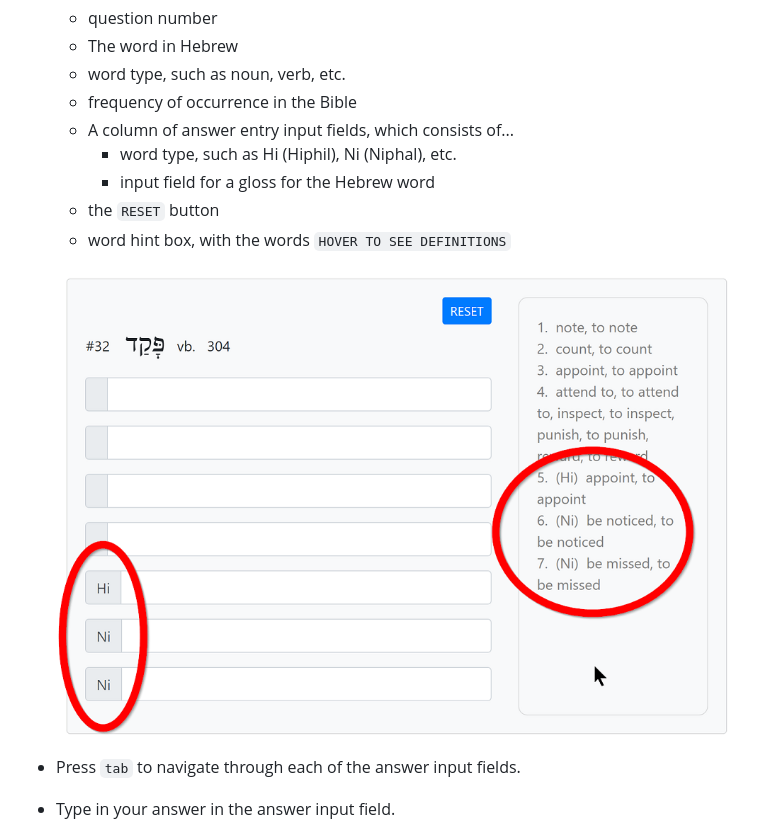
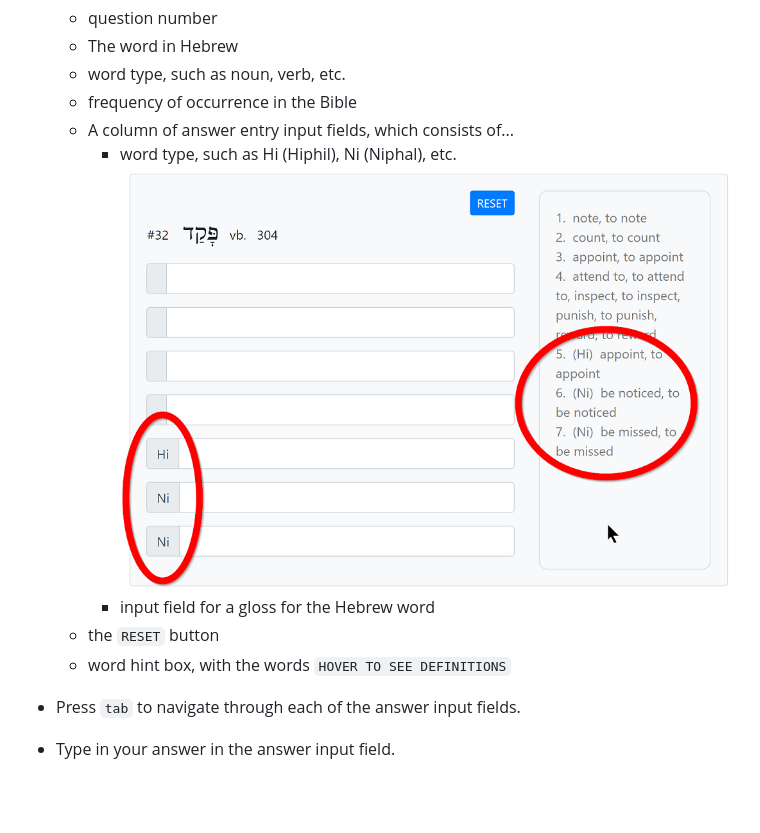
Before and after one commit to joooons/vocabhelper, a Markdown page: README.md, the part around the change. Drawn GitHub-style; blank space fills up the shorter version.

Commit message:
relocate img in README

```diff
--- a/README.md
+++ b/README.md
@@ -50,11 +50,10 @@ You can try using it [here](https://hebrewpracticequiz.netlify.app/)!
   - frequency of occurrence in the Bible
   - A column of answer entry input fields, which consists of...
     - word type, such as Hi (Hiphil), Ni (Niphal), etc.
+      ![TYPES](./images/types.png)
     - input field for a gloss for the Hebrew word
   - the `RESET` button
   - word hint box, with the words `HOVER TO SEE DEFINITIONS`
-
-  ![TYPES](./images/types.png)
 
 - Press `tab` to navigate through each of the answer input fields.
 
```
